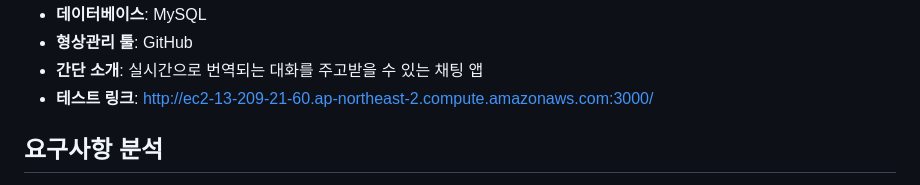
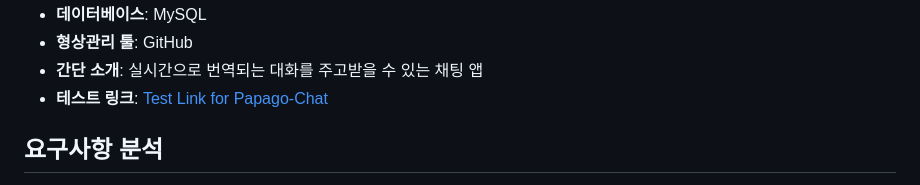
Before and after one commit to SD-PARK/Web-Translation-chat, a Markdown page: README.md, the part around the change. GitHub-like rendering.

```diff
--- a/README.md
+++ b/README.md
@@ -25,7 +25,7 @@
 - **데이터베이스**: MySQL
 - **형상관리 툴**: GitHub
 - **간단 소개**: 실시간으로 번역되는 대화를 주고받을 수 있는 채팅 앱
-- **테스트 링크**: http://ec2-13-209-21-60.ap-northeast-2.compute.amazonaws.com:3000/
+- **테스트 링크**: [Test Link for Papago-Chat](http://ec2-13-209-21-60.ap-northeast-2.compute.amazonaws.com:3000/)
 
 ## 요구사항 분석
 
```
